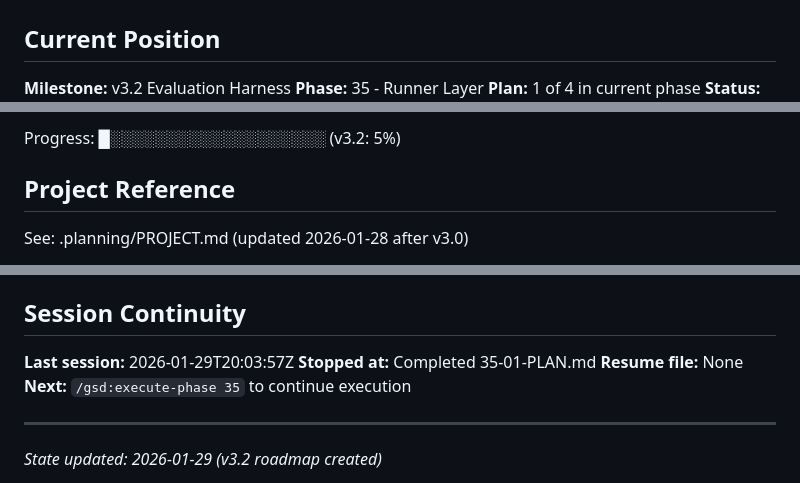
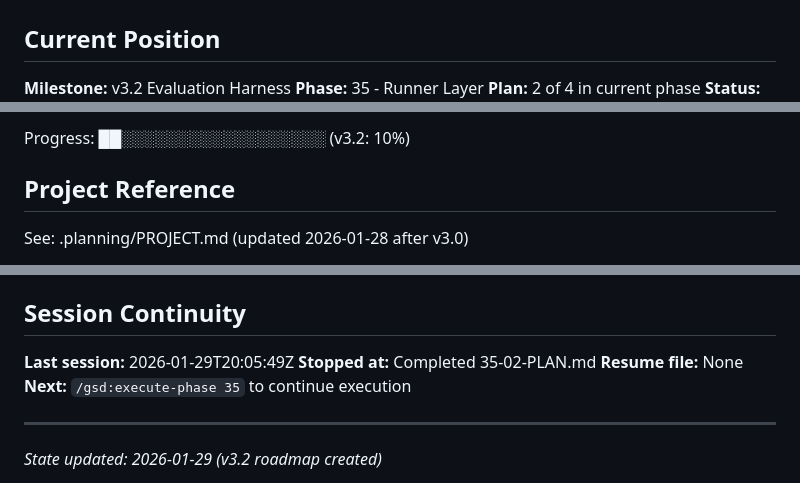
Before and after one commit to pikehouse/operator, a Markdown page: .planning/STATE.md, 3 parts joined by grey strips. GitHub-like rendering.

Commit message:
docs(35-02): complete TiKV eval subject plan
Tasks completed: 3/3
- Create eval subjects directory structure
- Implement TiKV chaos injection
- Implement TiKVEvalSubject

SUMMARY: .planning/phases/35-runner-layer/35-02-SUMMARY.md

```diff
--- a/.planning/STATE.md
+++ b/.planning/STATE.md
@@ -4,5 +4,5 @@
 
 **Milestone:** v3.2 Evaluation Harness
 **Phase:** 35 - Runner Layer
-**Plan:** 1 of 4 in current phase
+**Plan:** 2 of 4 in current phase
 **Status:** In progress
@@ -10,5 +10,5 @@
 
-Progress: █░░░░░░░░░░░░░░░░░░░ (v3.2: 5%)
+Progress: ██░░░░░░░░░░░░░░░░░░ (v3.2: 10%)
 
 ## Project Reference
 
@@ -89,8 +89,8 @@ See: .planning/MILESTONES.md
 
 ## Session Continuity
 
-**Last session:** 2026-01-29T20:03:57Z
-**Stopped at:** Completed 35-01-PLAN.md
+**Last session:** 2026-01-29T20:05:49Z
+**Stopped at:** Completed 35-02-PLAN.md
 **Resume file:** None
 **Next:** `/gsd:execute-phase 35` to continue execution
 
```
Also changed, not shown: other parts of .planning/STATE.md (+1 -1 lines), 1 other file.
